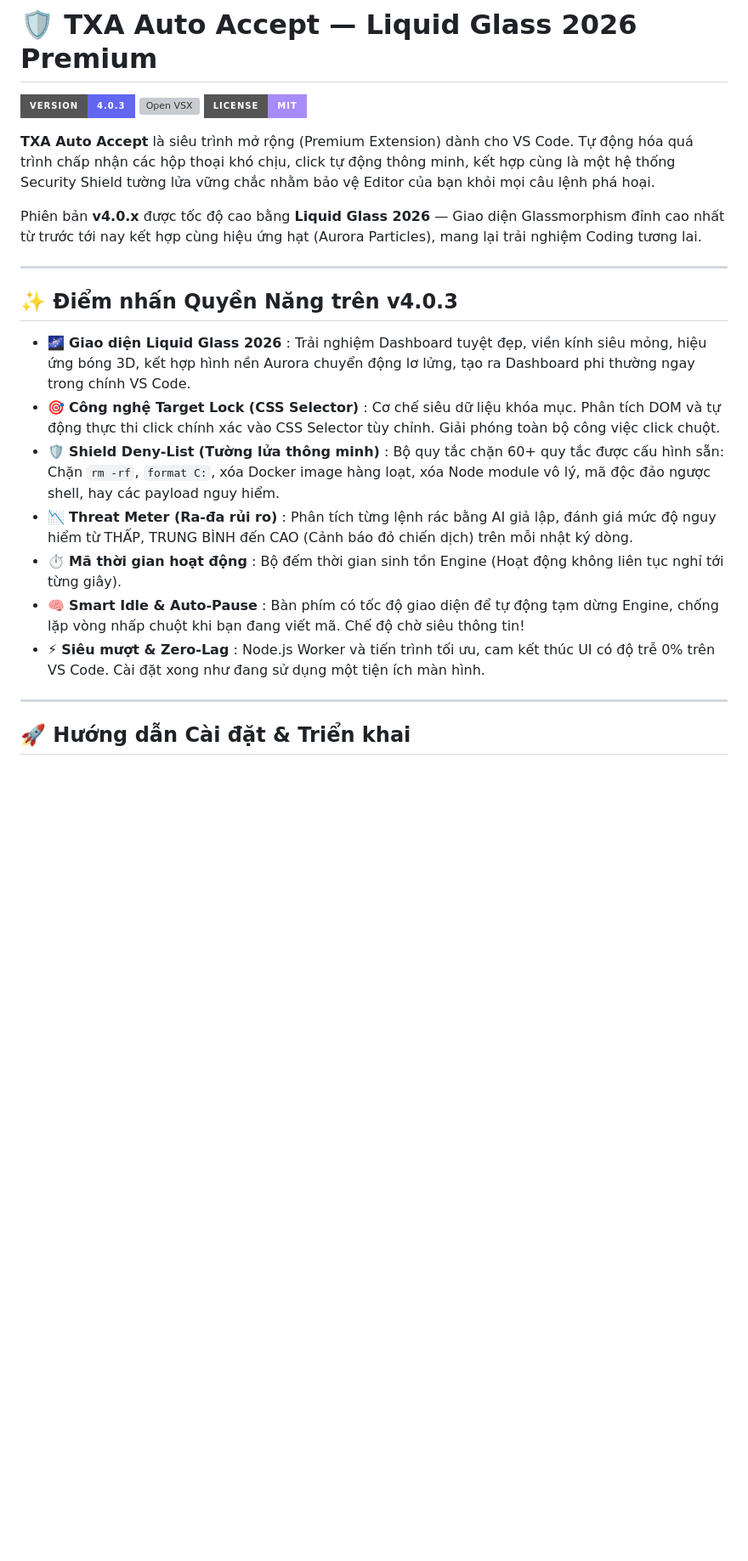
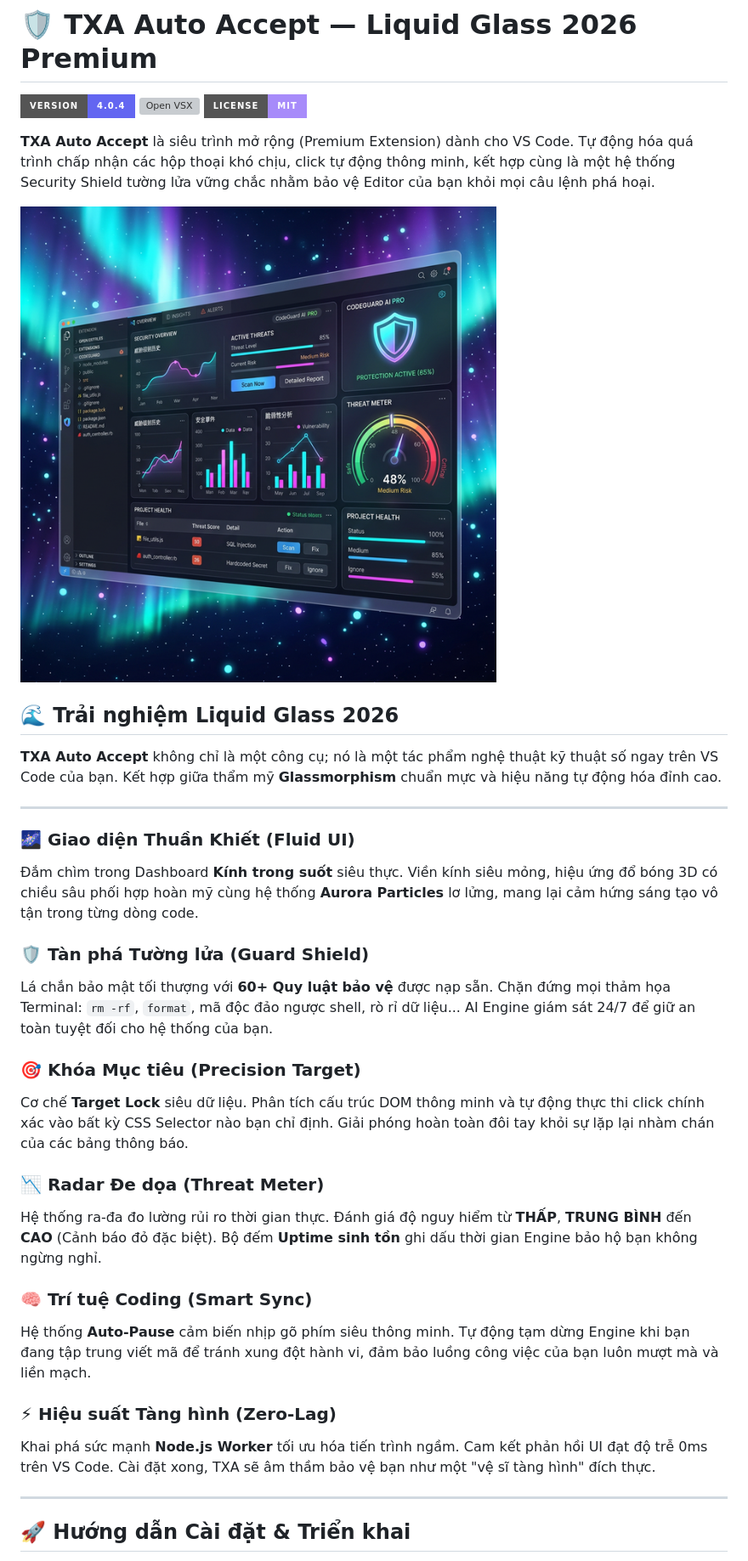
Before and after one commit to TXAVLOG/txa-auto-accept, a Markdown page: README.md, the part around one of its changes. Shown at 85% size. GitHub-like rendering; pictures changed too: preview.png (added); badges without logos; blank space fills up the shorter version; grey boxes are pictures that could not be loaded.

Commit message:
v4.0.4 - Premium README Redesign & Feature Banner (Sync)

```diff
--- a/README.md
+++ b/README.md
@@ -1,24 +1,36 @@
 # 🛡️ TXA Auto Accept — Liquid Glass 2026 Premium
 
-[![Version](https://img.shields.io/badge/version-4.0.3-6366f1.svg?style=for-the-badge)](https://github.com/TXAVLOG/txa-auto-accept)
+[![Version](https://img.shields.io/badge/version-4.0.4-6366f1.svg?style=for-the-badge)](https://github.com/TXAVLOG/txa-auto-accept)
 [![Open VSX](https://img.shields.io/open-vsx/v/txa-team/txa-auto-accept?color=22d3ee&style=for-the-badge)](https://open-vsx.org/extension/txa-team/txa-auto-accept)
 [![License: MIT](https://img.shields.io/badge/License-MIT-a78bfa.svg?style=for-the-badge)](LICENSE)
 
 **TXA Auto Accept** là siêu trình mở rộng (Premium Extension) dành cho VS Code. Tự động hóa quá trình chấp nhận các hộp thoại khó chịu, click tự động thông minh, kết hợp cùng là một hệ thống Security Shield tường lửa vững chắc nhằm bảo vệ Editor của bạn khỏi mọi câu lệnh phá hoại.
 
-Phiên bản **v4.0.x** được tốc độ cao bằng **Liquid Glass 2026** — Giao diện Glassmorphism đỉnh cao nhất từ trước tới nay kết hợp cùng hiệu ứng hạt (Aurora Particles), mang lại trải nghiệm Coding tương lai.
+[![TXA Preview](preview.png)](https://github.com/TXAVLOG/txa-auto-accept)
+
+## 🌊 Trải nghiệm Liquid Glass 2026
+
+**TXA Auto Accept** không chỉ là một công cụ; nó là một tác phẩm nghệ thuật kỹ thuật số ngay trên VS Code của bạn. Kết hợp giữa thẩm mỹ **Glassmorphism** chuẩn mực và hiệu năng tự động hóa đỉnh cao.
 
 ---
 
-## ✨ Điểm nhấn Quyền Năng trên v4.0.3
+### 🌌 Giao diện Thuần Khiết (Fluid UI)
+Đắm chìm trong Dashboard **Kính trong suốt** siêu thực. Viền kính siêu mỏng, hiệu ứng đổ bóng 3D có chiều sâu phối hợp hoàn mỹ cùng hệ thống **Aurora Particles** lơ lửng, mang lại cảm hứng sáng tạo vô tận trong từng dòng code.
 
-- 🌌 **Giao diện Liquid Glass 2026** : Trải nghiệm Dashboard tuyệt đẹp, viền kính siêu mỏng, hiệu ứng bóng 3D, kết hợp hình nền Aurora chuyển động lơ lửng, tạo ra Dashboard phi thường ngay trong chính VS Code.
-- 🎯 **Công nghệ Target Lock (CSS Selector)** : Cơ chế siêu dữ liệu khóa mục. Phân tích DOM và tự động thực thi click chính xác vào CSS Selector tùy chỉnh. Giải phóng toàn bộ công việc click chuột.
-- 🛡️ **Shield Deny-List (Tường lửa thông minh)** : Bộ quy tắc chặn 60+ quy tắc được cấu hình sẵn: Chặn `rm -rf`, `format C:`, xóa Docker image hàng loạt, xóa Node module vô lý, mã độc đảo ngược shell, hay các payload nguy hiểm.
-- 📉 **Threat Meter (Ra-đa rủi ro)** : Phân tích từng lệnh rác bằng AI giả lập, đánh giá mức độ nguy hiểm từ THẤP, TRUNG BÌNH đến CAO (Cảnh báo đỏ chiến dịch) trên mỗi nhật ký dòng.
-- ⏱ **Mã thời gian hoạt động** : Bộ đếm thời gian sinh tồn Engine (Hoạt động không liên tục nghỉ tới từng giây).
-- 🧠 **Smart Idle & Auto-Pause** : Bàn phím có tốc độ giao diện để tự động tạm dừng Engine, chống lặp vòng nhấp chuột khi bạn đang viết mã. Chế độ chờ siêu thông tin!
-- ⚡ **Siêu mượt & Zero-Lag** : Node.js Worker và tiến trình tối ưu, cam kết thúc UI có độ trễ 0% trên VS Code. Cài đặt xong như đang sử dụng một tiện ích màn hình.
+### 🛡️ Tàn phá Tường lửa (Guard Shield)
+Lá chắn bảo mật tối thượng với **60+ Quy luật bảo vệ** được nạp sẵn. Chặn đứng mọi thảm họa Terminal: `rm -rf`, `format`, mã độc đảo ngược shell, rò rỉ dữ liệu... AI Engine giám sát 24/7 để giữ an toàn tuyệt đối cho hệ thống của bạn.
+
+### 🎯 Khóa Mục tiêu (Precision Target)
+Cơ chế **Target Lock** siêu dữ liệu. Phân tích cấu trúc DOM thông minh và tự động thực thi click chính xác vào bất kỳ CSS Selector nào bạn chỉ định. Giải phóng hoàn toàn đôi tay khỏi sự lặp lại nhàm chán của các bảng thông báo.
+
+### 📉 Radar Đe dọa (Threat Meter)
+Hệ thống ra-đa đo lường rủi ro thời gian thực. Đánh giá độ nguy hiểm từ **THẤP**, **TRUNG BÌNH** đến **CAO** (Cảnh báo đỏ đặc biệt). Bộ đếm **Uptime sinh tồn** ghi dấu thời gian Engine bảo hộ bạn không ngừng nghỉ.
+
+### 🧠 Trí tuệ Coding (Smart Sync)
+Hệ thống **Auto-Pause** cảm biến nhịp gõ phím siêu thông minh. Tự động tạm dừng Engine khi bạn đang tập trung viết mã để tránh xung đột hành vi, đảm bảo luồng công việc của bạn luôn mượt mà và liền mạch.
+
+### ⚡ Hiệu suất Tàng hình (Zero-Lag)
+Khai phá sức mạnh **Node.js Worker** tối ưu hóa tiến trình ngầm. Cam kết phản hồi UI đạt độ trễ 0ms trên VS Code. Cài đặt xong, TXA sẽ âm thầm bảo vệ bạn như một "vệ sĩ tàng hình" đích thực.
 
 ---
 
```
Also changed, not shown: other parts of README.md (+1 -1 lines), CHANGELOG.md (+4 -0 lines), 5 other files.
